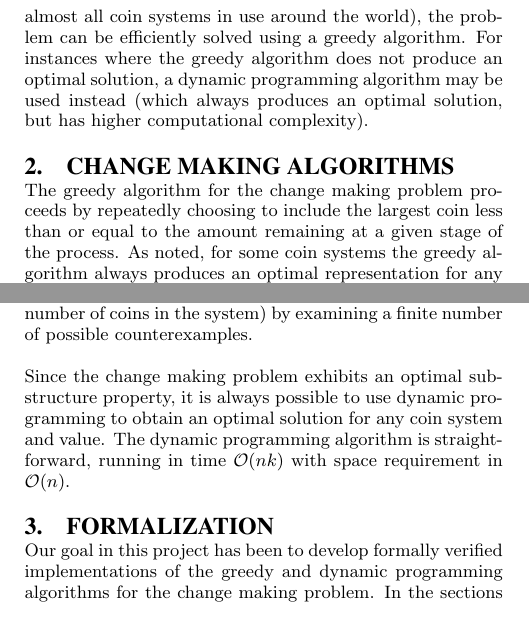
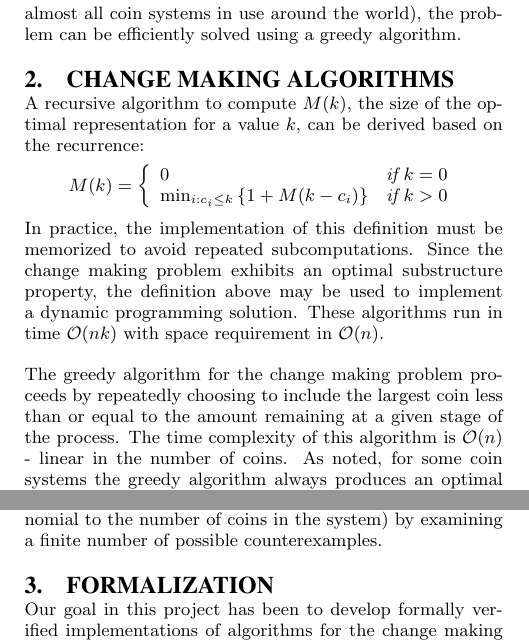
Before and after one commit to nadeemabdulhamid/make-change, a LaTeX paper (acmse13/paper.tex): two parts of the columns of page 1 of 2, joined at a grey line, cut so that both start at the same text. Compiled offline with pdfLaTeX.

Commit message:
section 3

```diff
--- a/acmse13/paper.tex
+++ b/acmse13/paper.tex
@@ -36,19 +36,29 @@ The \emph{change making problem} poses the task of determining how to represent
 \[ \sum_{i=1}^{n}x_i \]
 is minimized, subject to,
 \[ k = \sum_{i=1}^{n}{x_i c_i}\ . \]
-
-Change making is a variation of the general knapsack problem in which the number of items (coins) available is unbounded and the goal is to minimize the total number of items selected to fit in the ``knapsack'' (with capacity represented by the target value). In the general case, determining the optimal solution to the change making problem is \emph{NP}-hard~\cite{?}. Nonetheless, for particular coin systems (including almost all coin systems in use around the world), the problem can be efficiently solved using a greedy algorithm. For instances where the greedy algorithm does not produce an optimal solution, a dynamic programming algorithm may be used instead (which always produces an optimal solution, but has higher computational complexity).
+Change making is a variation of the general knapsack problem in which the number of items (coins) available is unbounded and the goal is to minimize the total number of items selected to fit in the ``knapsack'' (with capacity represented by the target value). In the general case, determining the optimal solution to the change making problem is \emph{NP}-hard~\cite{?}. Nonetheless, for particular coin systems (including almost all coin systems in use around the world), the problem can be efficiently solved using a greedy algorithm.
+%For instances where the greedy algorithm does not produce an optimal solution, a dynamic programming algorithm may be used instead (which always produces an optimal solution, but has higher computational complexity).
 
 
 \section{Change Making Algorithms}
 
-The greedy algorithm for the change making problem proceeds by repeatedly choosing to include the largest coin less than or equal to the amount remaining at a given stage of the process. As noted, for some coin systems the greedy algorithm always produces an optimal representation for any given value - such coin systems are called \emph{canonical}~\cite{?}. However, it is easy to construct a coin system for which the greedy algorithm fails to produce an optimal representation for a particular value. An interesting question, therefore, is whether there is a way to determine if an arbitrary coin system is canonical. Since there are infinitely many values of $k$ to test for a given coin system, it is not immediately evident that a finite process exists to do so. A progression of results~\cite{?,?,?} has shown that, in fact, it is possible to determine canonicity (ultimately in time polynomial to the number of coins in the system) by examining a finite number of possible counterexamples.
+A recursive algorithm to compute $M(k)$, the size of the optimal representation for a value $k$, can be derived based on the recurrence:
+\[
+M(k) = \left\{
+	\begin{array}{lr}
+	0 & \textit{if}~k=0\\
+	\textrm{min}_{i:c_i \le k}\left\{1 + M(k - c_i)\right\}   & \textit{if}~k>0
+	\end{array}\right.
+\]
+In practice, the implementation of this definition must be memorized to avoid repeated subcomputations. Since the change making problem exhibits an optimal substructure property, the definition above may be used to implement a dynamic programming solution. These algorithms run in time $\mathcal{O}(nk)$ with space requirement in $\mathcal{O}(n)$.
 
-Since the change making problem exhibits an optimal substructure property, it is always possible to use dynamic programming to obtain an optimal solution for any coin system and value. The dynamic programming algorithm is straightforward, running in time $\mathcal{O}(nk)$ with space requirement in $\mathcal{O}(n)$.
+
+The greedy algorithm for the change making problem proceeds by repeatedly choosing to include the largest coin less than or equal to the amount remaining at a given stage of the process. The time complexity of this algorithm is $\mathcal{O}(n)$ - linear in the number of coins.  As noted, for some coin systems the greedy algorithm always produces an optimal representation for any given value - such coin systems are called \emph{canonical}~\cite{?}. However, it is easy to construct a coin system for which the greedy algorithm fails to produce an optimal representation for a particular value. An interesting question, therefore, is whether there is a way to determine if an arbitrary coin system is canonical. Since there are infinitely many values of $k$ to test for a given coin system, it is not immediately evident that a finite process exists to do so. A progression of results~\cite{?,?,?} has shown that, in fact, it is possible to determine canonicity (ultimately in time polynomial to the number of coins in the system) by examining a finite number of possible counterexamples.
+
 
 
 \section{Formalization}
 
-Our goal in this project has been to develop formally verified implementations of the greedy and dynamic programming algorithms for the change making problem. In the sections that follow, we describe our programming and reasoning environment and outline the stages of our formalization.
+Our goal in this project has been to develop formally verified implementations of algorithms for the change making problem. In the sections that follow, we describe our programming and reasoning environment and outline the stages of our formalization.
 
 \subsection{Coq Proof Assistant}
```
Also changed, not shown: acmse13/paper.tex (10 more changed lines).
